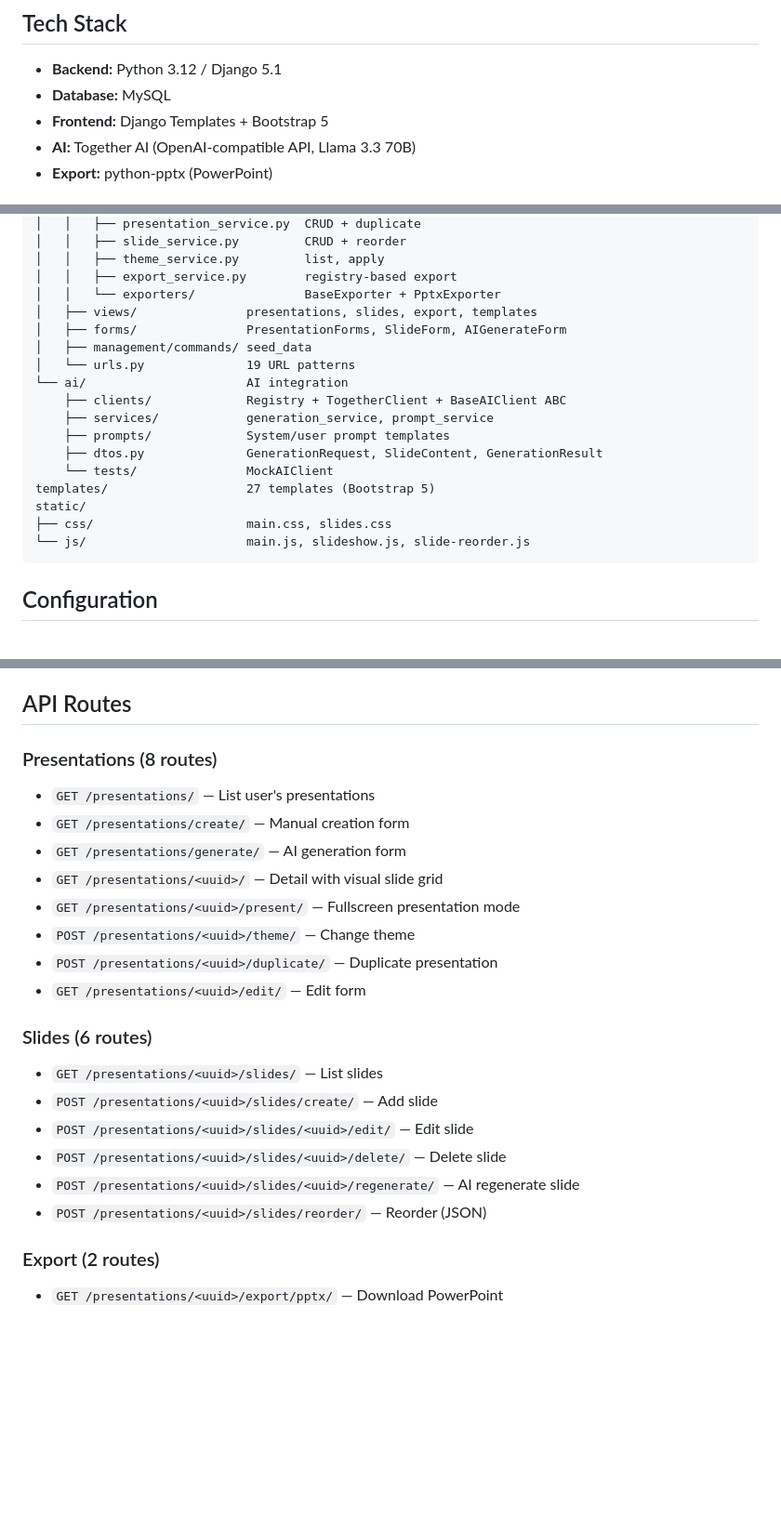
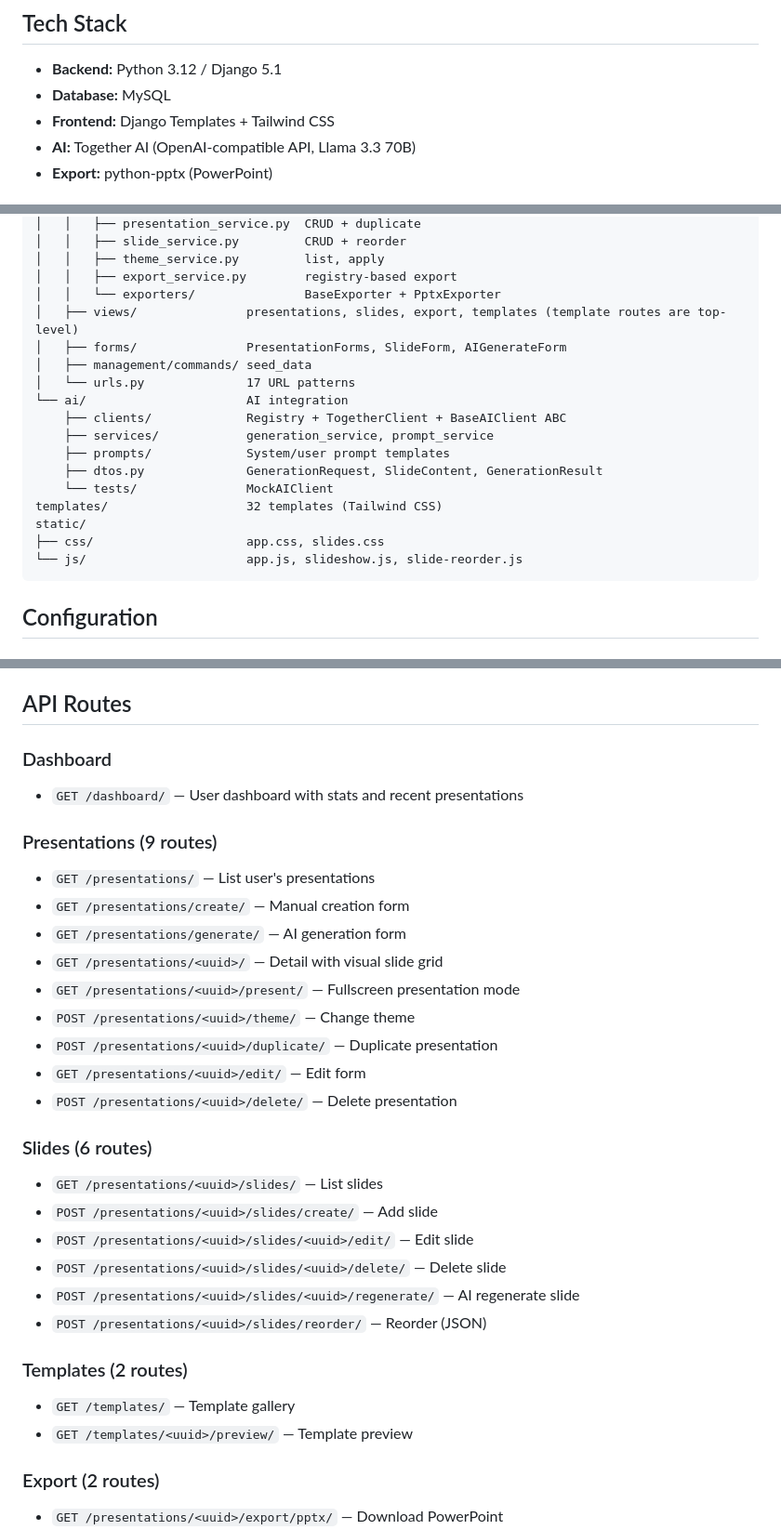
Before and after one commit to batuhannozkan1/SlideAI, a Markdown page: README.md, 3 parts joined by grey strips. Shown at 93% size. Rendered like a GitHub page; blank space fills up the shorter version.

````diff
--- a/README.md
+++ b/README.md
@@ -6,7 +6,7 @@ AI-powered presentation generation. Enter a topic, get professional slides — w
 
 - **Backend:** Python 3.12 / Django 5.1
 - **Database:** MySQL
-- **Frontend:** Django Templates + Bootstrap 5
+- **Frontend:** Django Templates + Tailwind CSS
 - **AI:** Together AI (OpenAI-compatible API, Llama 3.3 70B)
 - **Export:** python-pptx (PowerPoint)
 
@@ -106,20 +106,20 @@ apps/
 │   │   ├── theme_service.py         list, apply
 │   │   ├── export_service.py        registry-based export
 │   │   └── exporters/               BaseExporter + PptxExporter
-│   ├── views/               presentations, slides, export, templates
+│   ├── views/               presentations, slides, export, templates (template routes are top-level)
 │   ├── forms/               PresentationForms, SlideForm, AIGenerateForm
 │   ├── management/commands/ seed_data
-│   └── urls.py              19 URL patterns
+│   └── urls.py              17 URL patterns
 └── ai/                      AI integration
     ├── clients/             Registry + TogetherClient + BaseAIClient ABC
     ├── services/            generation_service, prompt_service
     ├── prompts/             System/user prompt templates
     ├── dtos.py              GenerationRequest, SlideContent, GenerationResult
     └── tests/               MockAIClient
-templates/                   27 templates (Bootstrap 5)
+templates/                   32 templates (Tailwind CSS)
 static/
-├── css/                     main.css, slides.css
-└── js/                      main.js, slideshow.js, slide-reorder.js
+├── css/                     app.css, slides.css
+└── js/                      app.js, slideshow.js, slide-reorder.js
 ```
 
 ## Configuration
@@ -189,7 +189,10 @@ Idempotent — safe to run multiple times.
 
 ## API Routes
 
-### Presentations (8 routes)
+### Dashboard
+- `GET /dashboard/` — User dashboard with stats and recent presentations
+
+### Presentations (9 routes)
 - `GET /presentations/` — List user's presentations
 - `GET /presentations/create/` — Manual creation form
 - `GET /presentations/generate/` — AI generation form
@@ -198,6 +201,7 @@ Idempotent — safe to run multiple times.
 - `POST /presentations/<uuid>/theme/` — Change theme
 - `POST /presentations/<uuid>/duplicate/` — Duplicate presentation
 - `GET /presentations/<uuid>/edit/` — Edit form
+- `POST /presentations/<uuid>/delete/` — Delete presentation
 
 ### Slides (6 routes)
 - `GET /presentations/<uuid>/slides/` — List slides
@@ -207,6 +211,10 @@ Idempotent — safe to run multiple times.
 - `POST /presentations/<uuid>/slides/<uuid>/regenerate/` — AI regenerate slide
 - `POST /presentations/<uuid>/slides/reorder/` — Reorder (JSON)
 
+### Templates (2 routes)
+- `GET /templates/` — Template gallery
+- `GET /templates/<uuid>/preview/` — Template preview
+
 ### Export (2 routes)
 - `GET /presentations/<uuid>/export/pptx/` — Download PowerPoint
 - `GET /presentations/<uuid>/export/pdf/` — PDF (coming soon)
````
Also changed, not shown: CLAUDE.md (+3 -3 lines).
